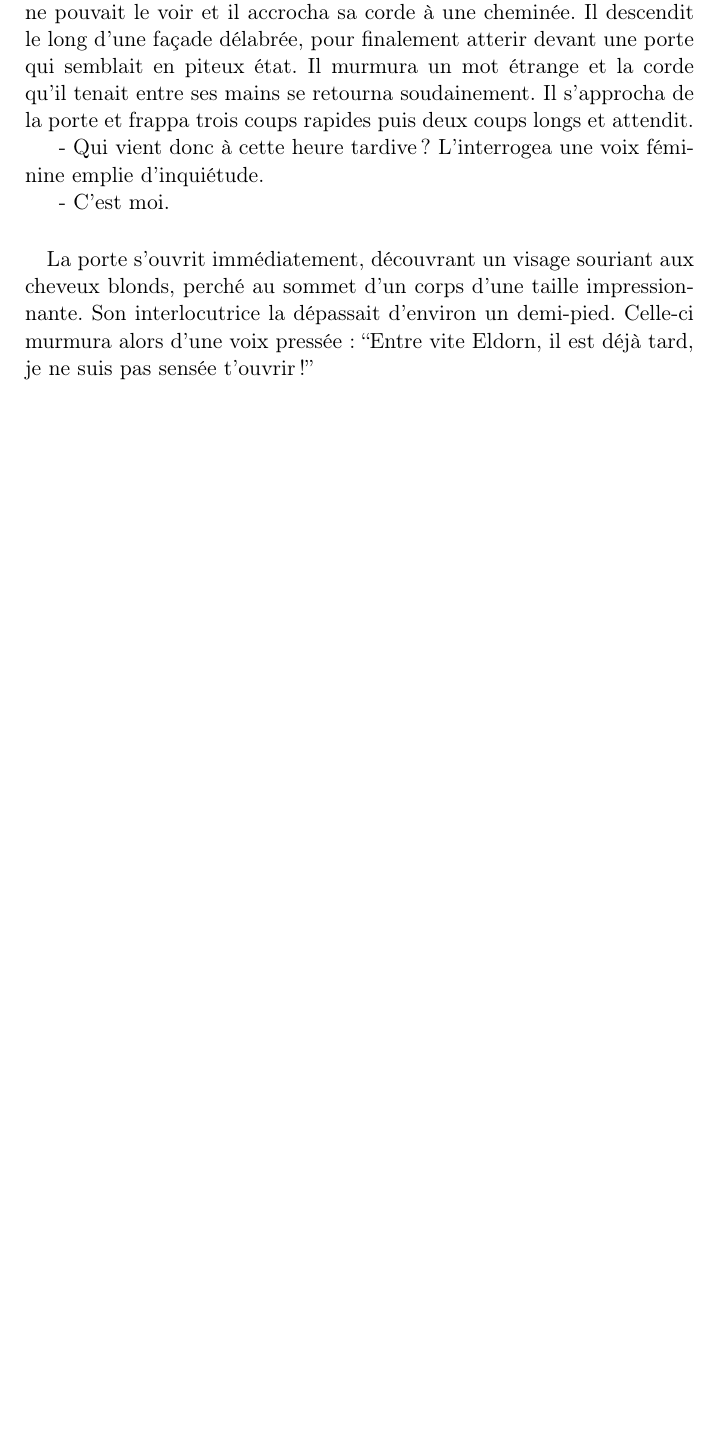
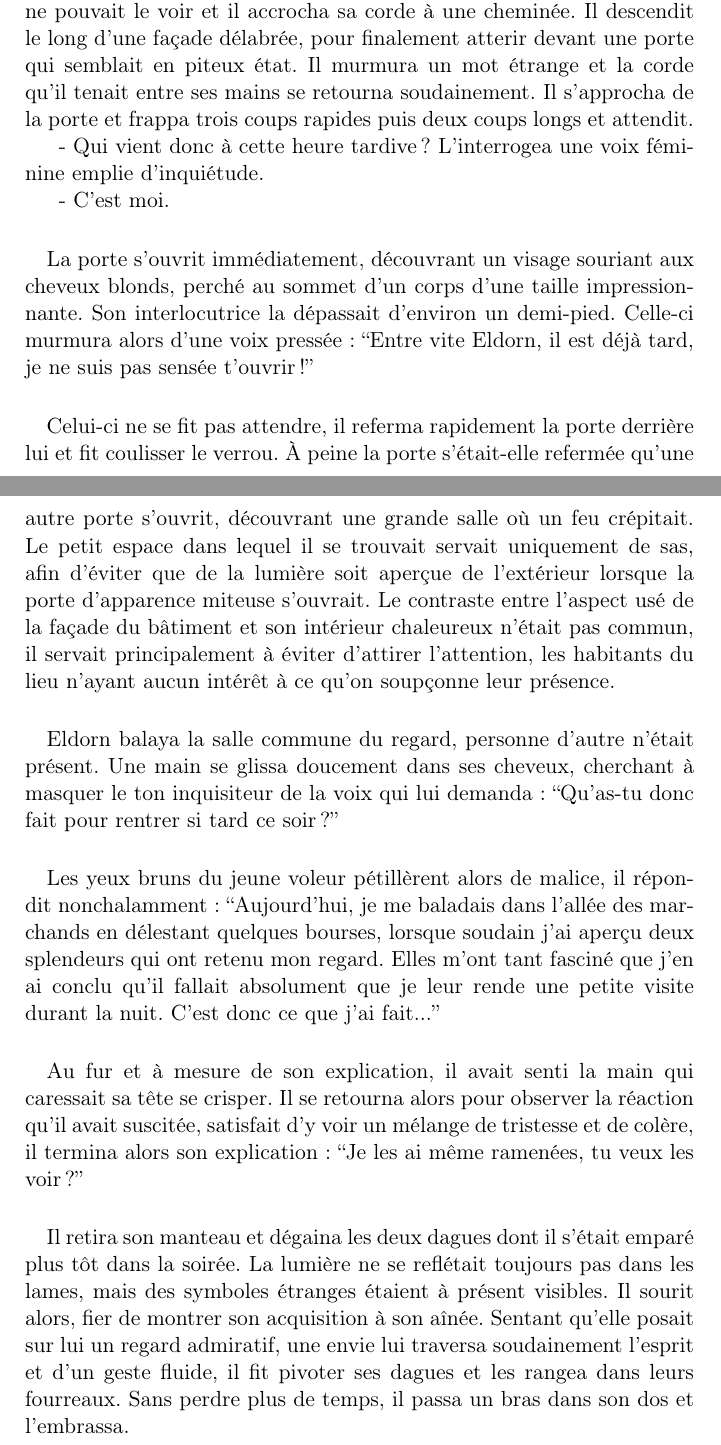
Before and after one commit to medrimonia/medrimonia, a LaTeX book (book.tex, which reads chapter1.tex): part of page 3 of 3 before the commit and two parts of pages 3 and 4 of 4 after it, the two joined at a grey line, cut so that both start at the same text, the shorter picture padded with empty space. Compiled offline with pdfLaTeX.

Commit message:
Retour au bercail

```diff
--- a/chapter1.tex
+++ b/chapter1.tex
@@ -106,3 +106,43 @@ blonds, perché au sommet d'un corps d'une taille impressionnante. Son
 interlocutrice la dépassait d'environ un demi-pied. Celle-ci murmura alors
 d'une voix pressée: ``Entre vite Eldorn, il est déjà tard, je ne suis pas
 sensée t'ouvrir!''
+
+\paragraph{}
+Celui-ci ne se fit pas attendre, il referma rapidement la porte derrière lui
+et fit coulisser le verrou. À peine la porte s'était-elle refermée qu'une
+autre porte s'ouvrit, découvrant une grande salle où un feu crépitait. Le
+petit espace dans lequel il se trouvait servait uniquement de sas, afin
+d'éviter que de la lumière soit aperçue de l'extérieur lorsque la porte
+d'apparence miteuse s'ouvrait. Le contraste entre l'aspect usé de la façade du
+bâtiment et son intérieur chaleureux n'était pas commun, il servait
+principalement à éviter d'attirer l'attention, les habitants du lieu n'ayant
+aucun intérêt à ce qu'on soupçonne leur présence.
+
+\paragraph{}
+Eldorn balaya la salle commune du regard, personne d'autre n'était présent.
+Une main se glissa doucement dans ses cheveux, cherchant à masquer le ton
+inquisiteur de la voix qui lui demanda: ``Qu'as-tu donc fait pour rentrer si
+tard ce soir?''
+
+\paragraph{}
+Les yeux bruns du jeune voleur pétillèrent alors de malice, il répondit
+nonchalamment: ``Aujourd'hui, je me baladais dans l'allée des marchands en
+délestant quelques bourses, lorsque soudain j'ai aperçu deux splendeurs qui
+ont retenu mon regard. Elles m'ont tant fasciné que j'en ai conclu qu'il
+fallait absolument que je leur rende une petite visite durant la nuit. C'est
+donc ce que j'ai fait...''
+
+\paragraph{}
+Au fur et à mesure de son explication, il avait senti la main qui caressait sa
+tête se crisper. Il se retourna alors pour observer la réaction qu'il avait
+suscitée, satisfait d'y voir un mélange de tristesse et de colère, il termina
+alors son explication: ``Je les ai même ramenées, tu veux les voir?''
+
+\paragraph{}
+Il retira son manteau et dégaina les deux dagues dont il s'était emparé plus
+tôt dans la soirée. La lumière ne se reflétait toujours pas dans les lames,
+mais des symboles étranges étaient à présent visibles. Il sourit alors, fier
+de montrer son acquisition à son aînée. Sentant qu'elle posait sur lui un
+regard admiratif, une envie lui traversa soudainement l'esprit et d'un geste
+fluide, il fit pivoter ses dagues et les rangea dans leurs fourreaux. Sans
+perdre plus de temps, il passa un bras dans son dos et l'embrassa.
```
